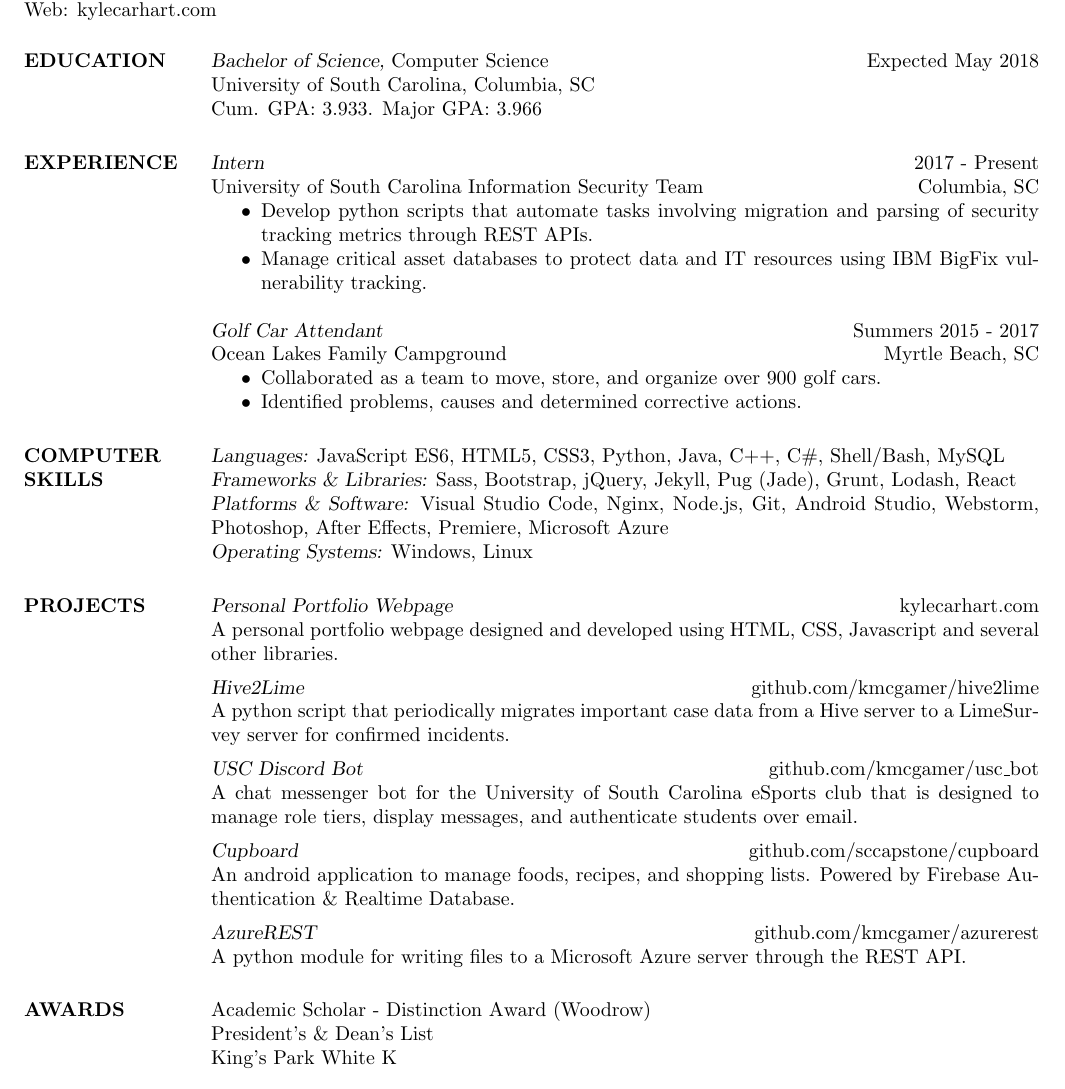
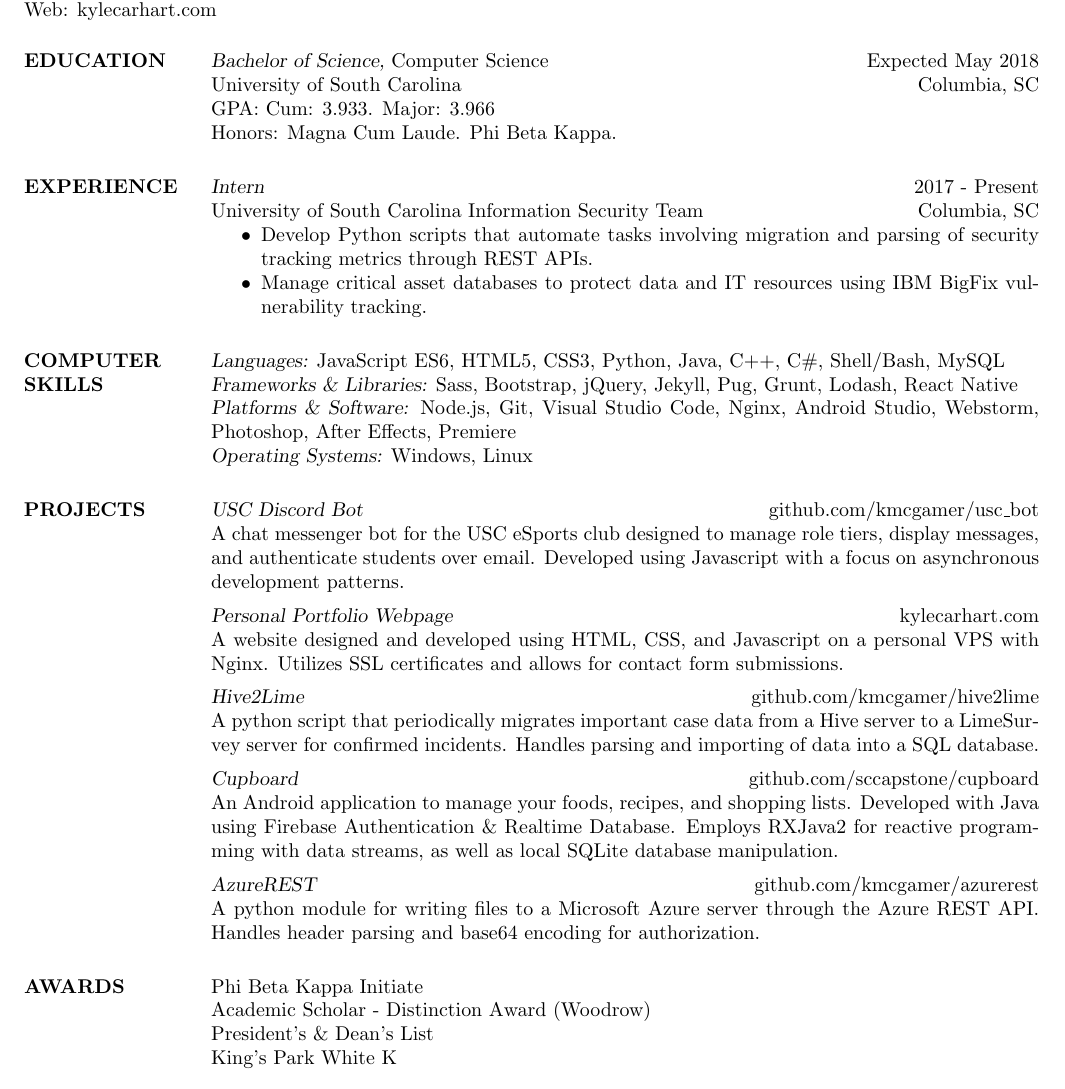
Before and after one commit to KMCGamer/resume, a LaTeX CV (res9b.tex, which reads res.cls): part of the page, cut so that both start at the same text. Compiled offline with pdfLaTeX.

Commit message:
removed old experience, added more descriptions

```diff
--- a/res.cls
+++ b/res.cls
@@ -209,6 +209,8 @@
 \newtoks\@ta			    % used by \@append
 \newtoks\undefined@token\undefined@token={}
 
+\usepackage[hidelinks]{hyperref}
+
 %%%%%%%%%%%%%%%%%%%%%%%%%%%%%%%%%%%%%%%%%%%%%%%%%%%%%%%%%%%%
 % this is used to print the name and address at the top of
 % the page with a hline in between
@@ -225,8 +227,8 @@
       {\vbox
       	{
       	   Phone: 631-838-7540 \hspace{311pt} \@addressone \\[-1pt]
-      	   Email: kcarhart@email.sc.edu \hspace{258pt} \@addresstwo \\[-1pt]
-      	   Web: kylecarhart.com \\[-25pt]
+      	   Email: \href{mailto:kcarhart@email.sc.edu}{kcarhart@email.sc.edu} \hspace{258pt} \@addresstwo \\[-1pt]
+      	   Web: \href{https://www.kylecarhart.com}{kylecarhart.com}\\[-25pt]
 		}
       }
   }
--- a/res9b.tex
+++ b/res9b.tex
@@ -1,5 +1,6 @@
 % LaTeX resume using res.cls
 \documentclass[line,margin]{res}
+\usepackage[hidelinks]{hyperref}
 %\usepackage{helvetica} % uses helvetica postscript font (download helvetica.sty)
 %\usepackage{newcent}   % uses new century schoolbook postscript font
 \topmargin=-0.25in
@@ -21,46 +22,48 @@
 
 \section{EDUCATION} {\sl Bachelor of Science,}
 				Computer Science \hfill Expected May 2018 \\
-                University of South Carolina, Columbia, SC \\
-                Cum. GPA: 3.933. Major GPA: 3.966
+                University of South Carolina \hfill Columbia, SC \\
+                GPA: Cum: 3.933. Major: 3.966 \\
+                Honors: Magna Cum Laude. Phi Beta Kappa.
 
 \section{EXPERIENCE} {\sl Intern} \hfill 2017 - Present \\
                 University of South Carolina Information Security Team \hfill Columbia, SC
                  \begin{itemize}  \itemsep -2pt % reduce space between items
-                 \item Develop python scripts that automate tasks involving migration and parsing of security tracking metrics through REST APIs.
+                 \item Develop Python scripts that automate tasks involving migration and parsing of security tracking metrics through REST APIs.
                  \item Manage critical asset databases to protect data and IT resources using IBM BigFix vulnerability tracking.
                 \end{itemize}
-                {\sl Golf Car Attendant} \hfill Summers 2015 - 2017\\
-                Ocean Lakes Family Campground \hfill Myrtle Beach, SC
-                 \begin{itemize}  \itemsep -2pt % reduce space between items
-                 \item Collaborated as a team to move, store, and organize over 900 golf cars.
-                 \item Identified problems, causes and determined corrective actions.
+                %{\sl Golf Car Attendant} \hfill Summers 2015 - 2017\\
+                %Ocean Lakes Family Campground \hfill Myrtle Beach, SC
+                 %\begin{itemize}  \itemsep -2pt % reduce space between items
+                 %\item Collaborated as a team to move, store, and organize over 900 golf cars.
+                 %\item Identified problems, causes and determined corrective actions.
 
-                \end{itemize}
+                %\end{itemize}
 
 \section{COMPUTER \\ SKILLS} {\sl Languages:}
 				JavaScript ES6, HTML5, CSS3, Python, Java,
 				C++, C\#, Shell/Bash, MySQL \\
                 {\sl Frameworks \& Libraries:}
-                Sass, Bootstrap, jQuery, Jekyll, Pug (Jade), Grunt, Lodash, React\\
+                Sass, Bootstrap, jQuery, Jekyll, Pug, Grunt, Lodash, React Native\\
                 {\sl Platforms \& Software:}
-                Visual Studio Code, Nginx, Node.js, Git, Android Studio,
-                Webstorm, Photoshop, After Effects, Premiere, Microsoft Azure \\
+                Node.js, Git, Visual Studio Code, Nginx, Android Studio,
+                Webstorm, Photoshop, After Effects, Premiere\\
                 {\sl Operating Systems:}
                 Windows, Linux
 
-\section{PROJECTS} {\sl Personal Portfolio Webpage} \hfill kylecarhart.com \\
-				A personal portfolio webpage designed and developed using HTML, CSS, Javascript and several other libraries.\\[5pt]
-				{\sl Hive2Lime} \hfill github.com/kmcgamer/hive2lime \\
-				A python script that periodically migrates important case data from a Hive server to a LimeSurvey server for confirmed incidents.\\[5pt]
-				{\sl USC Discord Bot} \hfill github.com/kmcgamer/usc\_bot \\
-				A chat messenger bot for the University of South Carolina eSports club that is designed to manage role tiers, display messages, and authenticate students over email.\\[5pt]
-				{\sl Cupboard} \hfill github.com/sccapstone/cupboard \\
-				An android application to manage foods, recipes, and shopping lists. Powered by Firebase Authentication \& Realtime Database.\\[5pt]
-				{\sl AzureREST} \hfill github.com/kmcgamer/azurerest \\
-				A python module for writing files to a Microsoft Azure server through the REST API.
+\section{PROJECTS} {\sl USC Discord Bot} \hfill \href{https://www.github.com/kmcgamer/usc_bot}{github.com/kmcgamer/usc\_bot} \\
+				A chat messenger bot for the USC eSports club designed to manage role tiers, display messages, and authenticate students over email. Developed using Javascript with a focus on asynchronous development patterns. \\[5pt]
+				{\sl Personal Portfolio Webpage} \hfill \href{https://www.kylecarhart.com}{kylecarhart.com} \\
+				A website designed and developed using HTML, CSS, and Javascript on a personal VPS with Nginx. Utilizes SSL certificates and allows for contact form submissions.\\[5pt]
+				{\sl Hive2Lime} \hfill \href{https://www.github.com/kmcgamer/hive2lime}{github.com/kmcgamer/hive2lime} \\
+				A python script that periodically migrates important case data from a Hive server to a LimeSurvey server for confirmed incidents. Handles parsing and importing of data into a SQL database.\\[5pt]
+				{\sl Cupboard} \hfill \href{https://www.github.com/sccapstone/cupboard}{github.com/sccapstone/cupboard} \\
+				An Android application to manage your foods, recipes, and shopping lists. Developed with Java using Firebase Authentication \& Realtime Database. Employs RXJava2 for reactive programming with data streams, as well as local SQLite database manipulation. \\[5pt]
+				{\sl AzureREST} \hfill \href{https://www.github.com/kmcgamer/azurerest}{github.com/kmcgamer/azurerest} \\
+				A python module for writing files to a Microsoft Azure server through the Azure REST API. Handles header parsing and base64 encoding for authorization.
 
-\section{AWARDS} Academic Scholar - Distinction Award (Woodrow) \\
+\section{AWARDS}Phi Beta Kappa Initiate \\
+				Academic Scholar - Distinction Award (Woodrow) \\
 				President's \& Dean's List \\
 				King's Park White K
 
```
Also changed, not shown: res9b.pdf, 3 other files.
